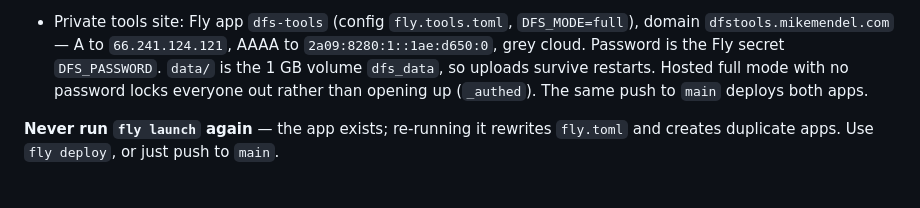
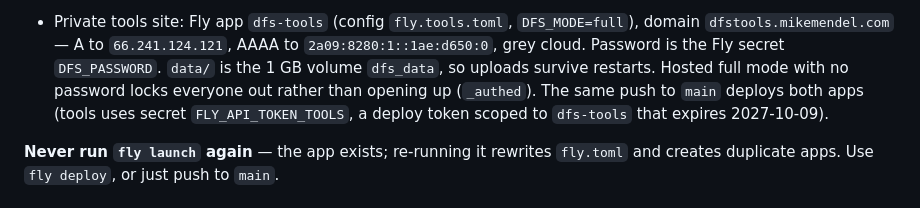
Before and after one commit to boilermike1/fantasy-scoreboard, a Markdown page: CLAUDE.md, the part around the change. Drawn GitHub-style.

Commit message:
Use an app-scoped deploy token for dfs-tools
Co-Authored-By: Claude Opus 5.5 <noreply@anthropic.com>

```diff
--- a/CLAUDE.md
+++ b/CLAUDE.md
@@ -76,7 +76,8 @@ cost defenses their +10. `normalize_dst()` handles it; don't "simplify" it away.
   `2a09:8280:1::1ae:d650:0`, grey cloud. Password is the Fly secret `DFS_PASSWORD`.
   `data/` is the 1 GB volume `dfs_data`, so uploads survive restarts. Hosted full mode
   with no password locks everyone out rather than opening up (`_authed`).
-  The same push to `main` deploys both apps.
+  The same push to `main` deploys both apps (tools uses secret `FLY_API_TOKEN_TOOLS`,
+  a deploy token scoped to `dfs-tools` that expires 2027-10-09).
 
 **Never run `fly launch` again** — the app exists; re-running it rewrites `fly.toml`
 and creates duplicate apps. Use `fly deploy`, or just push to `main`.
```
